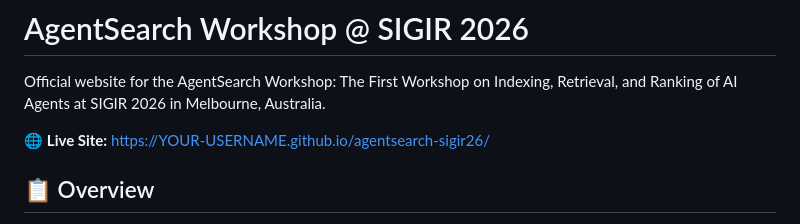
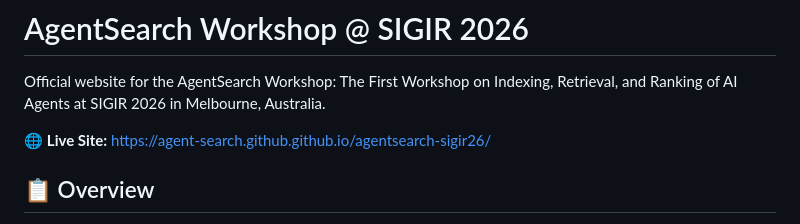
Before and after one commit to Agent-Search/agentsearch-sigir26, a Markdown page: README.md, the part around the change. Drawn GitHub-style.

```diff
--- a/README.md
+++ b/README.md
@@ -2,7 +2,7 @@
 
 Official website for the AgentSearch Workshop: The First Workshop on Indexing, Retrieval, and Ranking of AI Agents at SIGIR 2026 in Melbourne, Australia.
 
-🌐 **Live Site:** [https://YOUR-USERNAME.github.io/agentsearch-sigir26/](https://YOUR-USERNAME.github.io/agentsearch-sigir26/)
+🌐 **Live Site:** [https://agent-search.github.github.io/agentsearch-sigir26/](https://agent-search.github.github.io/agentsearch-sigir26/)
 
 ## 📋 Overview
 
```
